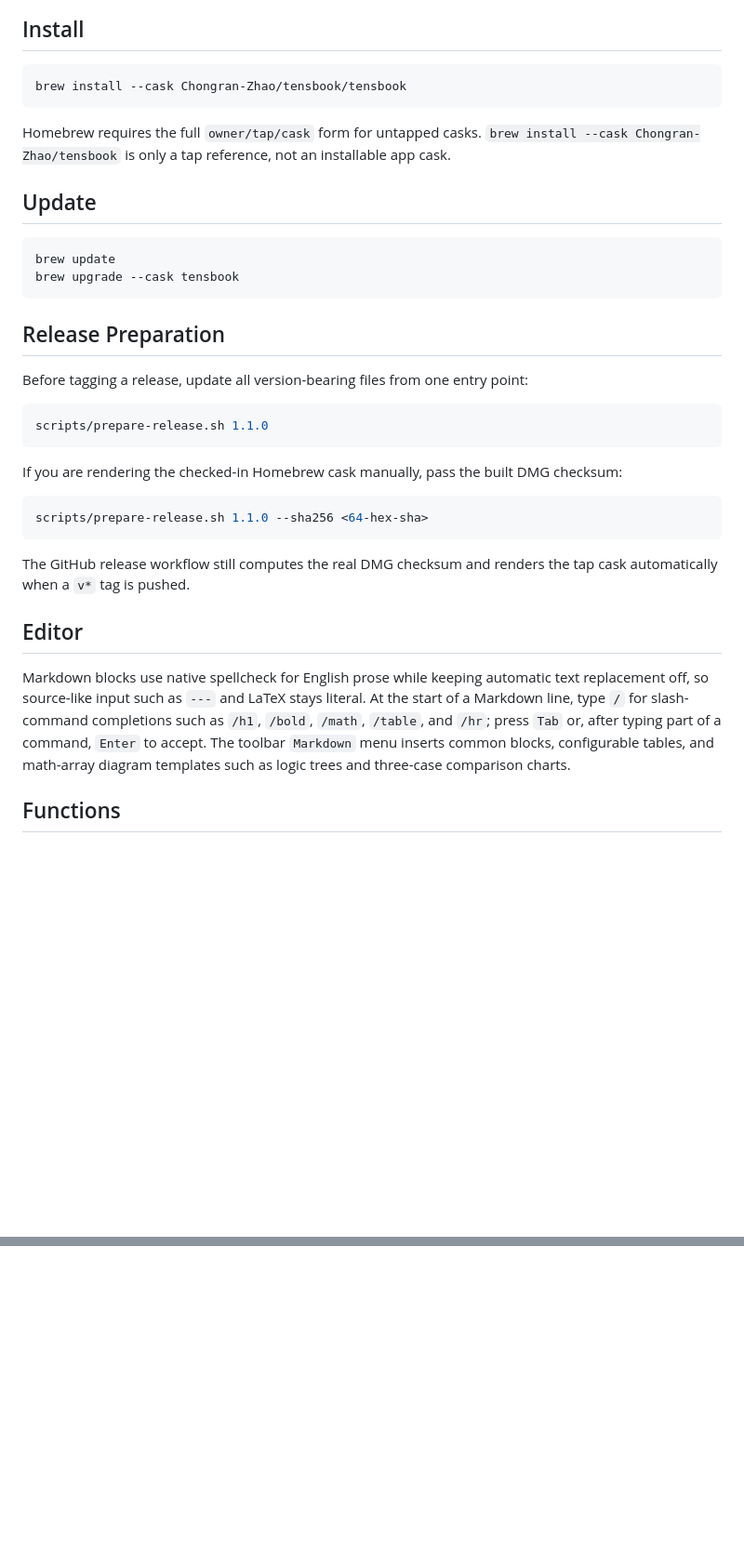
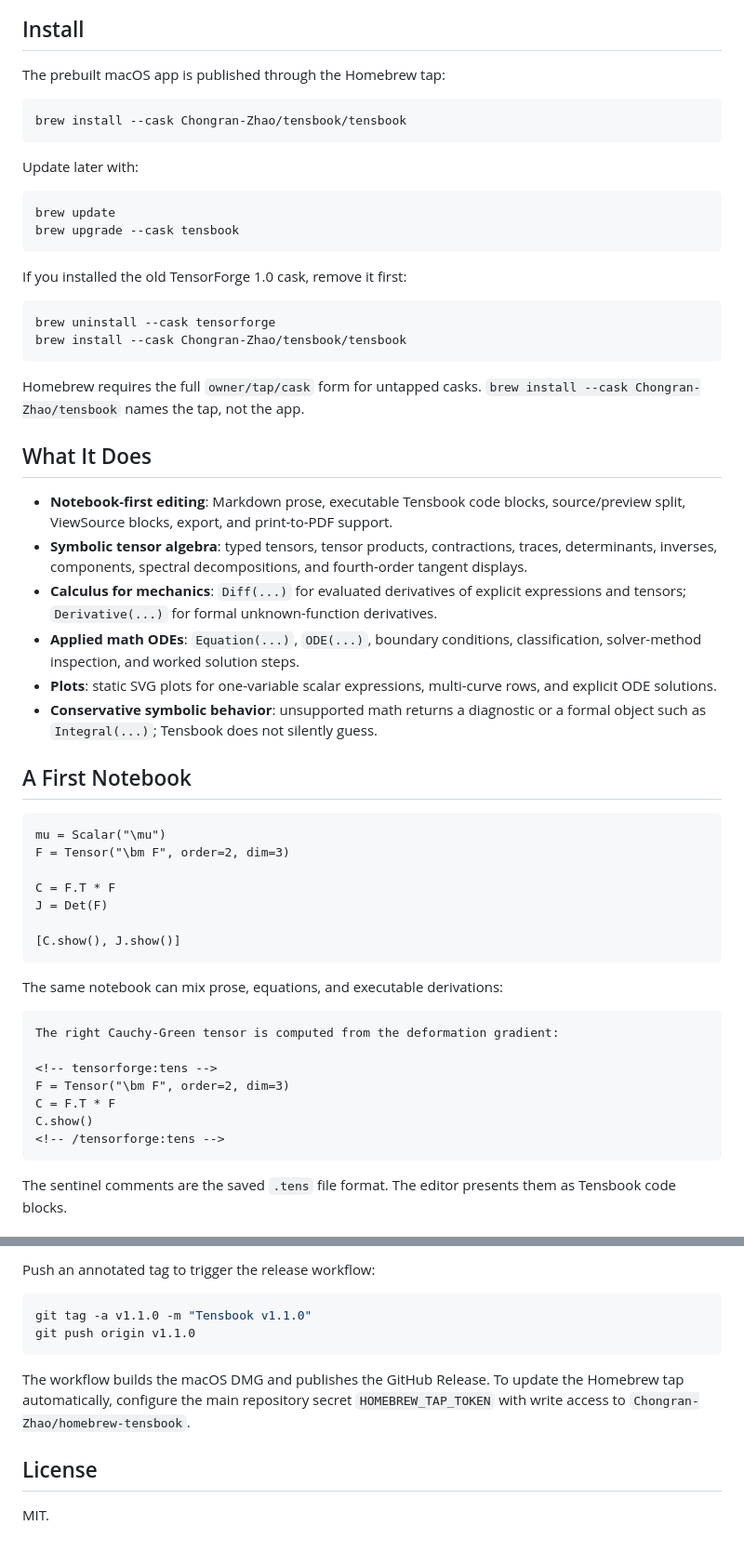
Before and after one commit to Chongran-Zhao/Tensbook, a Markdown page: README.md, 2 parts joined by grey strips. Shown at 93% size. Drawn GitHub-style; blank space fills up the shorter version.

Commit message:
docs: polish README and ODE support guide

`````diff
--- a/README.md
+++ b/README.md
@@ -8,49 +17,70 @@ finite-deformation continuum mechanics as its flagship application.
 
 ## Install
 
+The prebuilt macOS app is published through the Homebrew tap:
+
 ```sh
 brew install --cask Chongran-Zhao/tensbook/tensbook
 ```
 
-Homebrew requires the full `owner/tap/cask` form for untapped casks.
-`brew install --cask Chongran-Zhao/tensbook` is only a tap reference, not an
-installable app cask.
-
-## Update
+Update later with:
 
 ```sh
 brew update
 brew upgrade --cask tensbook
 ```
 
-## Release Preparation
-
-Before tagging a release, update all version-bearing files from one entry point:
+If you installed the old TensorForge 1.0 cask, remove it first:
 
 ```sh
-scripts/prepare-release.sh 1.1.0
+brew uninstall --cask tensorforge
+brew install --cask Chongran-Zhao/tensbook/tensbook
 ```
 
-If you are rendering the checked-in Homebrew cask manually, pass the built DMG
-checksum:
+Homebrew requires the full `owner/tap/cask` form for untapped casks.
+`brew install --cask Chongran-Zhao/tensbook` names the tap, not the app.
 
-```sh
-scripts/prepare-release.sh 1.1.0 --sha256 <64-hex-sha>
+## What It Does
+
+- **Notebook-first editing**: Markdown prose, executable Tensbook code blocks,
+  source/preview split, ViewSource blocks, export, and print-to-PDF support.
+- **Symbolic tensor algebra**: typed tensors, tensor products, contractions,
+  traces, determinants, inverses, components, spectral decompositions, and
+  fourth-order tangent displays.
+- **Calculus for mechanics**: `Diff(...)` for evaluated derivatives of explicit
+  expressions and tensors; `Derivative(...)` for formal unknown-function
+  derivatives.
+- **Applied math ODEs**: `Equation(...)`, `ODE(...)`, boundary conditions,
+  classification, solver-method inspection, and worked solution steps.
+- **Plots**: static SVG plots for one-variable scalar expressions, multi-curve
+  rows, and explicit ODE solutions.
+- **Conservative symbolic behavior**: unsupported math returns a diagnostic or
+  a formal object such as `Integral(...)`; Tensbook does not silently guess.
+
+## A First Notebook
+
+```text
+mu = Scalar("\mu")
+F = Tensor("\bm F", order=2, dim=3)
+
+C = F.T * F
+J = Det(F)
+
+[C.show(), J.show()]
 ```
 
-The GitHub release workflow still computes the real DMG checksum and renders the
-tap cask automatically when a `v*` tag is pushed.
+The same notebook can mix prose, equations, and executable derivations:
 
-## Editor
+````markdown
+The right Cauchy-Green tensor is computed from the deformation gradient:
 
-Markdown blocks use native spellcheck for English prose while keeping automatic
-text replacement off, so source-like input such as `---` and LaTeX stays literal.
-At the start of a Markdown line, type `/` for slash-command completions such as
-`/h1`, `/bold`, `/math`, `/table`, and `/hr`; press `Tab` or, after typing part
-of a command, `Enter` to accept.
-The toolbar `Markdown` menu inserts common blocks, configurable tables, and
-math-array diagram templates such as logic trees and three-case comparison
-charts.
+<!-- tensorforge:tens -->
+F = Tensor("\bm F", order=2, dim=3)
+C = F.T * F
+C.show()
+<!-- /tensorforge:tens -->
+````
 
-## Functions
+The sentinel comments are the saved `.tens` file format. The editor presents
+them as Tensbook code blocks.
 
@@ -192,0 +277,14 @@ License: MIT.
+Push an annotated tag to trigger the release workflow:
+
+```sh
+git tag -a v1.1.0 -m "Tensbook v1.1.0"
+git push origin v1.1.0
+```
+
+The workflow builds the macOS DMG and publishes the GitHub Release. To update
+the Homebrew tap automatically, configure the main repository secret
+`HOMEBREW_TAP_TOKEN` with write access to `Chongran-Zhao/homebrew-tensbook`.
+
+## License
+
+MIT.
`````
Also changed, not shown: other parts of README.md (+181 -118 lines), docs/applied-math-ode-support.md (+85 -9 lines).
